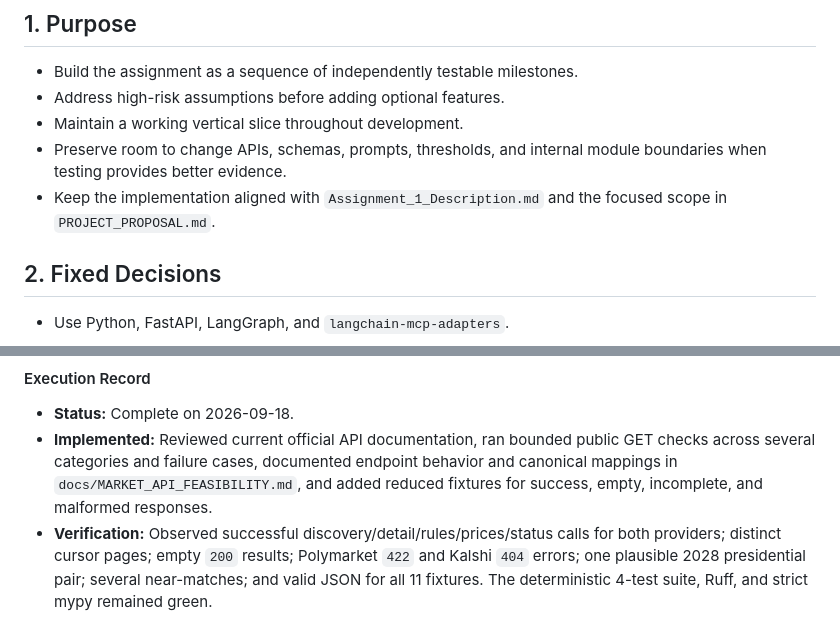
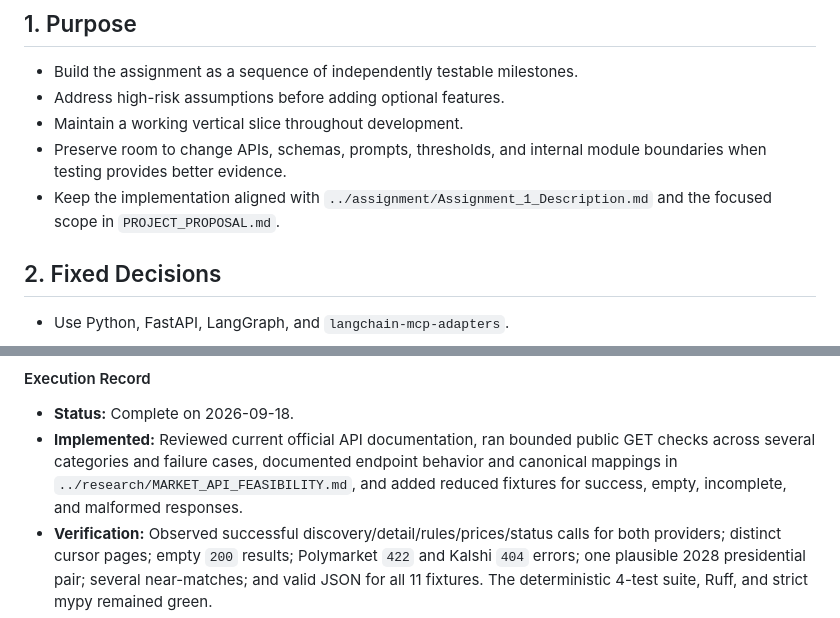
Before and after one commit to waderylan/prediction-market-agent, a Markdown page: docs/planning/IMPLEMENTATION_PLAN.md, 2 parts joined by grey strips. Drawn GitHub-style.

```diff
--- a/docs/planning/IMPLEMENTATION_PLAN.md
+++ b/docs/planning/IMPLEMENTATION_PLAN.md
@@ -6,7 +6,7 @@
 - Address high-risk assumptions before adding optional features.
 - Maintain a working vertical slice throughout development.
 - Preserve room to change APIs, schemas, prompts, thresholds, and internal module boundaries when testing provides better evidence.
-- Keep the implementation aligned with `Assignment_1_Description.md` and the focused scope in `PROJECT_PROPOSAL.md`.
+- Keep the implementation aligned with `../assignment/Assignment_1_Description.md` and the focused scope in `PROJECT_PROPOSAL.md`.
 
 ## 2. Fixed Decisions
 
@@ -231,7 +231,7 @@ Multi-server MCP client
 - **Status:** Complete on 2026-09-18.
 - **Implemented:** Reviewed current official API documentation, ran bounded public GET checks across
   several categories and failure cases, documented endpoint behavior and canonical mappings in
-  `docs/MARKET_API_FEASIBILITY.md`, and added reduced fixtures for success, empty, incomplete, and
+  `../research/MARKET_API_FEASIBILITY.md`, and added reduced fixtures for success, empty, incomplete, and
   malformed responses.
 - **Verification:** Observed successful discovery/detail/rules/prices/status calls for both
   providers; distinct cursor pages; empty `200` results; Polymarket `422` and Kalshi `404` errors;
```
Also changed, not shown: AGENTS.md (+5 -5 lines), README.md (+5 -4 lines).
